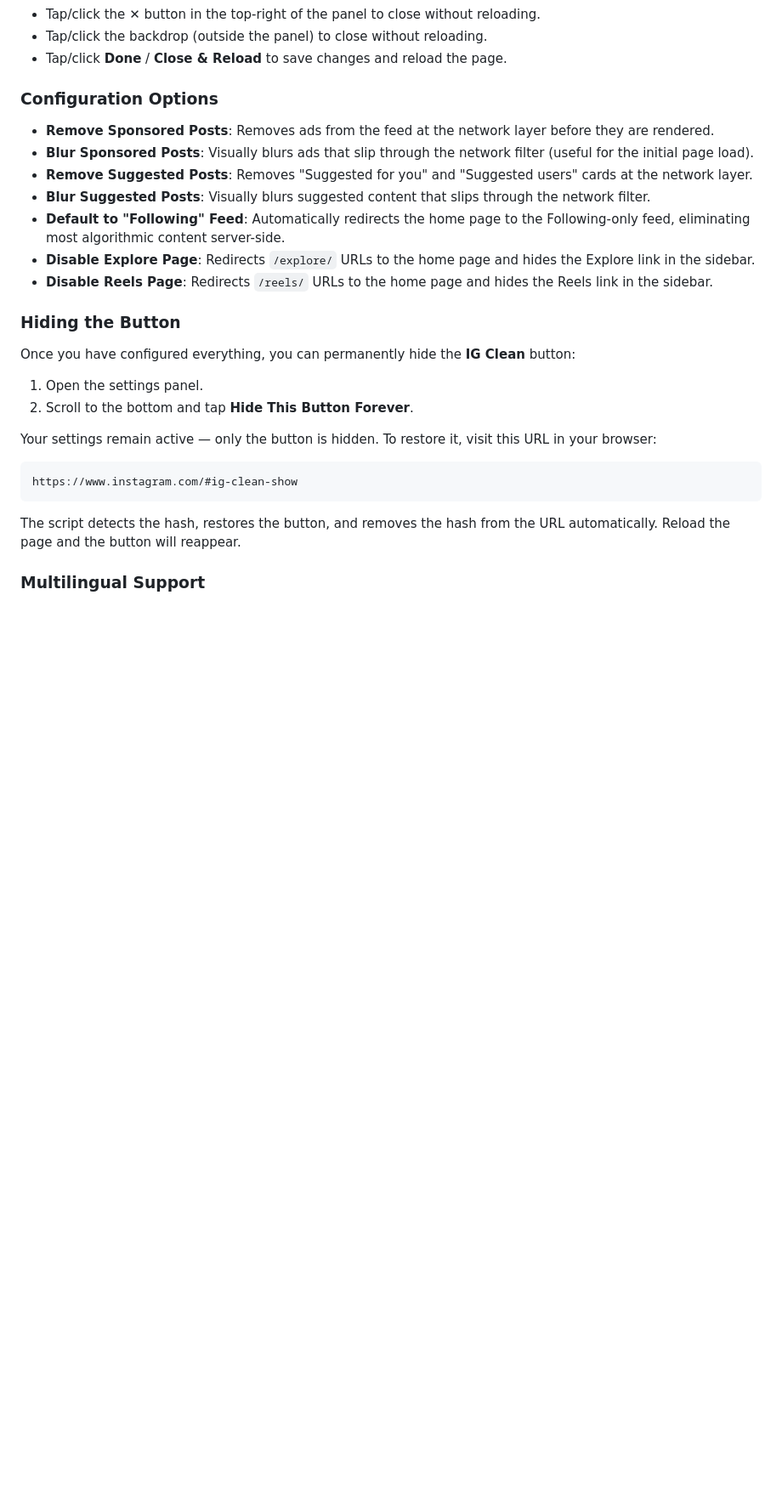
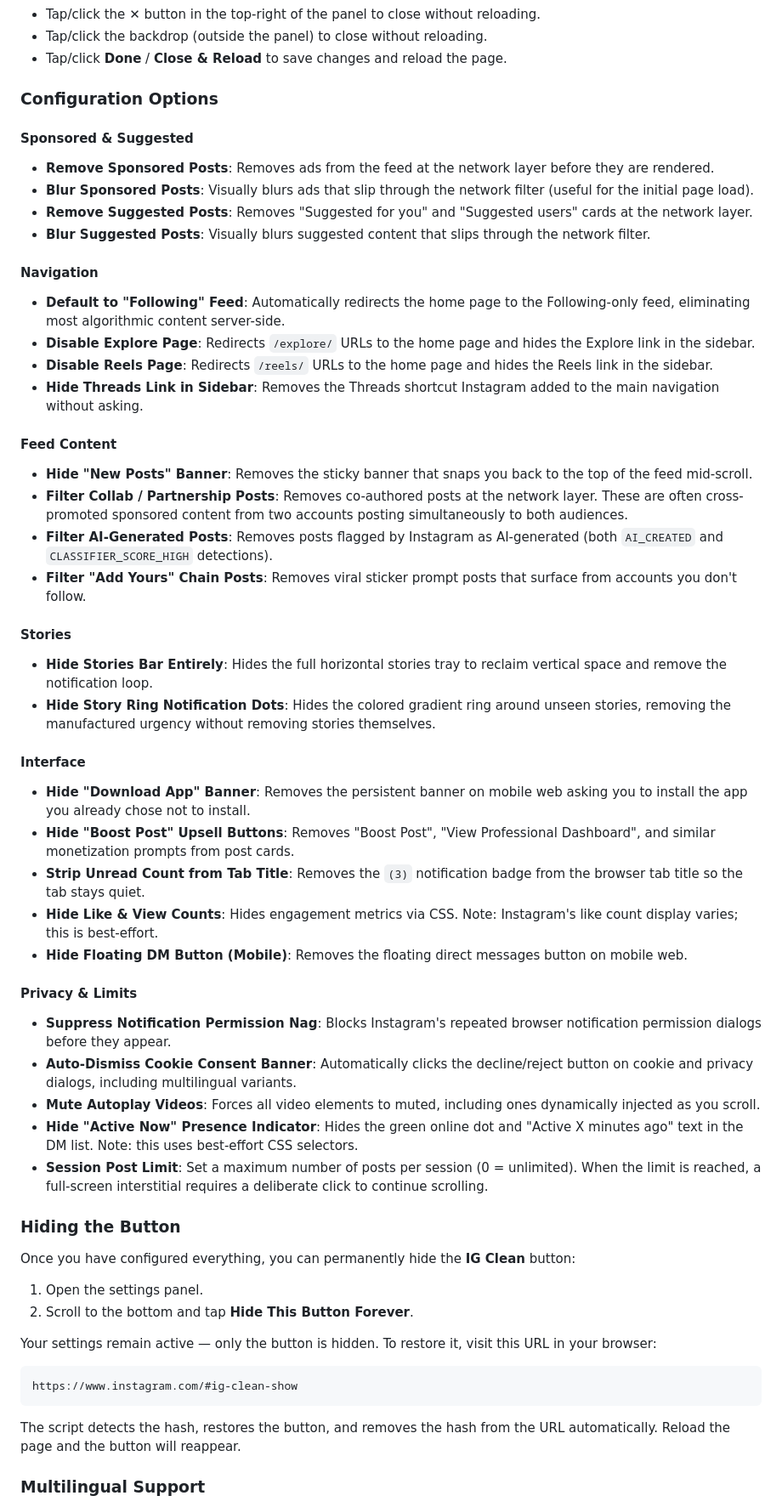
Before and after one commit to LukasWestholt/instagram-distraction-free-js, a Markdown page: README.md, the part around the change. Shown at 85% size. Drawn GitHub-style; blank space fills up the shorter version.

Commit message:
docs: extend Configuration Options with all v2 settings
Adds documentation for all new config toggles grouped by section:
Navigation, Feed Content, Stories, Interface, Privacy & Limits.

Co-Authored-By: Claude Sonnet 4.6 <noreply@anthropic.com>

```diff
--- a/README.md
+++ b/README.md
@@ -54,13 +54,47 @@ The settings panel adapts to your device: a standard modal on desktop, a bottom
 
 ### Configuration Options
 
+#### Sponsored & Suggested
+
 - **Remove Sponsored Posts**: Removes ads from the feed at the network layer before they are rendered.
 - **Blur Sponsored Posts**: Visually blurs ads that slip through the network filter (useful for the initial page load).
 - **Remove Suggested Posts**: Removes "Suggested for you" and "Suggested users" cards at the network layer.
 - **Blur Suggested Posts**: Visually blurs suggested content that slips through the network filter.
+
+#### Navigation
+
 - **Default to "Following" Feed**: Automatically redirects the home page to the Following-only feed, eliminating most algorithmic content server-side.
 - **Disable Explore Page**: Redirects `/explore/` URLs to the home page and hides the Explore link in the sidebar.
 - **Disable Reels Page**: Redirects `/reels/` URLs to the home page and hides the Reels link in the sidebar.
+- **Hide Threads Link in Sidebar**: Removes the Threads shortcut Instagram added to the main navigation without asking.
+
+#### Feed Content
+
+- **Hide "New Posts" Banner**: Removes the sticky banner that snaps you back to the top of the feed mid-scroll.
+- **Filter Collab / Partnership Posts**: Removes co-authored posts at the network layer. These are often cross-promoted sponsored content from two accounts posting simultaneously to both audiences.
+- **Filter AI-Generated Posts**: Removes posts flagged by Instagram as AI-generated (both `AI_CREATED` and `CLASSIFIER_SCORE_HIGH` detections).
+- **Filter "Add Yours" Chain Posts**: Removes viral sticker prompt posts that surface from accounts you don't follow.
+
+#### Stories
+
+- **Hide Stories Bar Entirely**: Hides the full horizontal stories tray to reclaim vertical space and remove the notification loop.
+- **Hide Story Ring Notification Dots**: Hides the colored gradient ring around unseen stories, removing the manufactured urgency without removing stories themselves.
+
+#### Interface
+
+- **Hide "Download App" Banner**: Removes the persistent banner on mobile web asking you to install the app you already chose not to install.
+- **Hide "Boost Post" Upsell Buttons**: Removes "Boost Post", "View Professional Dashboard", and similar monetization prompts from post cards.
+- **Strip Unread Count from Tab Title**: Removes the `(3)` notification badge from the browser tab title so the tab stays quiet.
+- **Hide Like & View Counts**: Hides engagement metrics via CSS. Note: Instagram's like count display varies; this is best-effort.
+- **Hide Floating DM Button (Mobile)**: Removes the floating direct messages button on mobile web.
+
+#### Privacy & Limits
+
+- **Suppress Notification Permission Nag**: Blocks Instagram's repeated browser notification permission dialogs before they appear.
+- **Auto-Dismiss Cookie Consent Banner**: Automatically clicks the decline/reject button on cookie and privacy dialogs, including multilingual variants.
+- **Mute Autoplay Videos**: Forces all video elements to muted, including ones dynamically injected as you scroll.
+- **Hide "Active Now" Presence Indicator**: Hides the green online dot and "Active X minutes ago" text in the DM list. Note: this uses best-effort CSS selectors.
+- **Session Post Limit**: Set a maximum number of posts per session (0 = unlimited). When the limit is reached, a full-screen interstitial requires a deliberate click to continue scrolling.
 
 ### Hiding the Button
 
```
